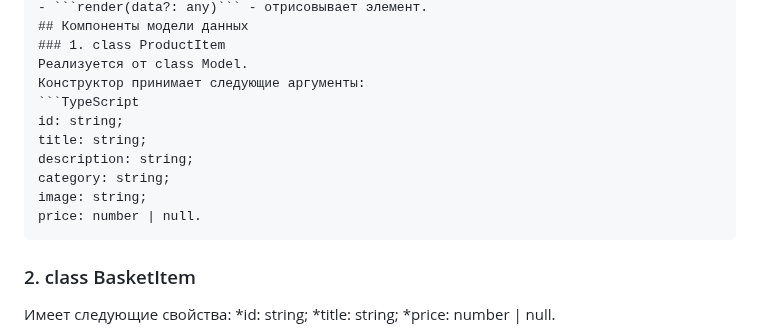
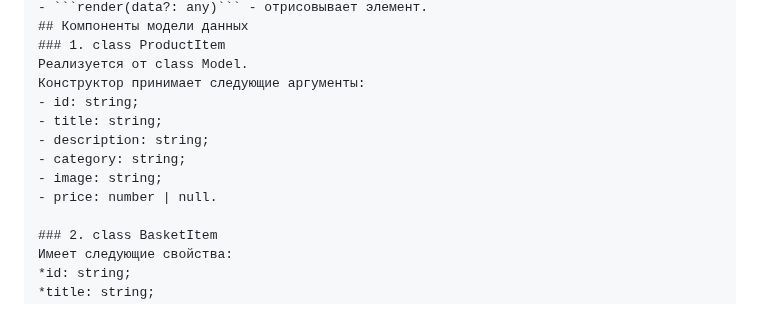
Before and after one commit to etozhekoala/web-larek-frontend, a Markdown page: README.md, the part around one of its changes. Drawn GitHub-style.

Commit message:
feat: поправить описание

````diff
--- a/README.md
+++ b/README.md
@@ -96,14 +95,13 @@ yarn build
 ### 1. class ProductItem
   Реализуется от class Model.
   Конструктор принимает следующие аргументы:
-  ```TypeScript
-  id: string;
-  title: string;
-  description: string;
-  category: string;
-  image: string;
-  price: number | null.
-  ```
+  - id: string;
+  - title: string;
+  - description: string;
+  - category: string;
+  - image: string;
+  - price: number | null.
+
 ### 2. class BasketItem
   Имеет следующие свойства:
   *id: string;
````
Also changed, not shown: other parts of README.md (+1 -2 lines).
